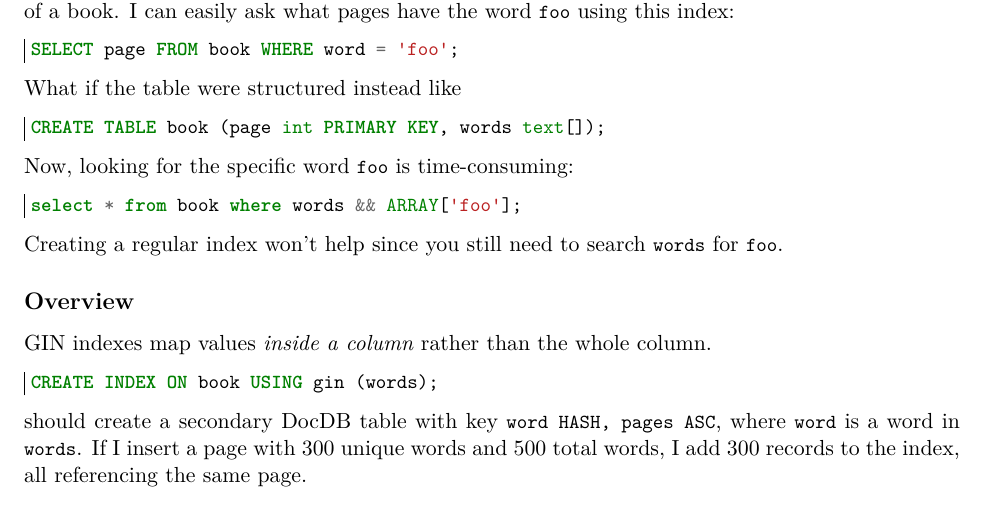
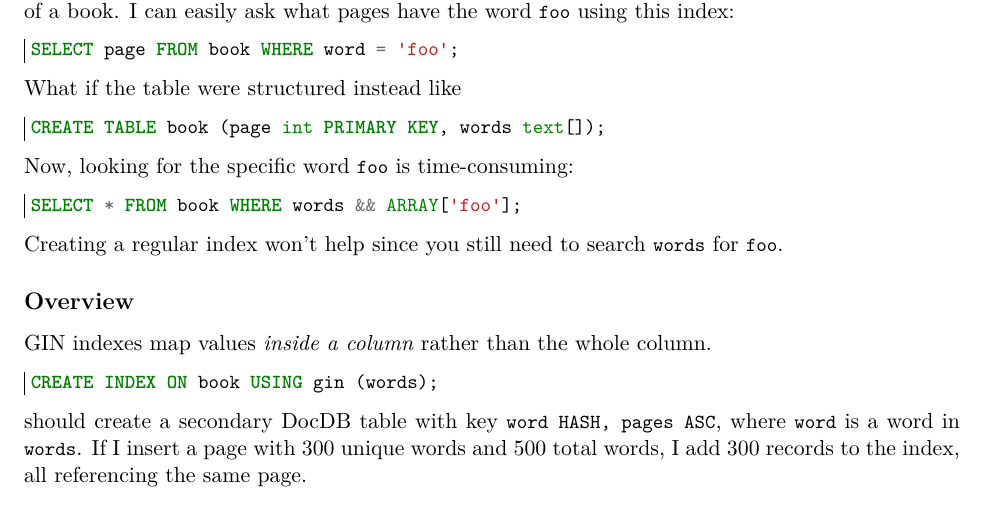
Before and after one commit to jaki/ysql-gin-doc, a LaTeX document (gin.tex, which reads src/background.tex): part of page 1 of 15, cut so that both start at the same text. Compiled offline with XeLaTeX.

Commit message:
style: capitalize SQL code in background section

```diff
--- a/src/background.tex
+++ b/src/background.tex
@@ -30,7 +30,7 @@ CREATE TABLE book (page int PRIMARY KEY, words text[]);
 Now, looking for the specific word \textinline{foo} is time-consuming:
 
 \begin{sqlcode}
-select * from book where words && ARRAY['foo'];
+SELECT * FROM book WHERE words && ARRAY['foo'];
 \end{sqlcode}
 
 Creating a regular index won't help since you still need to search
```
